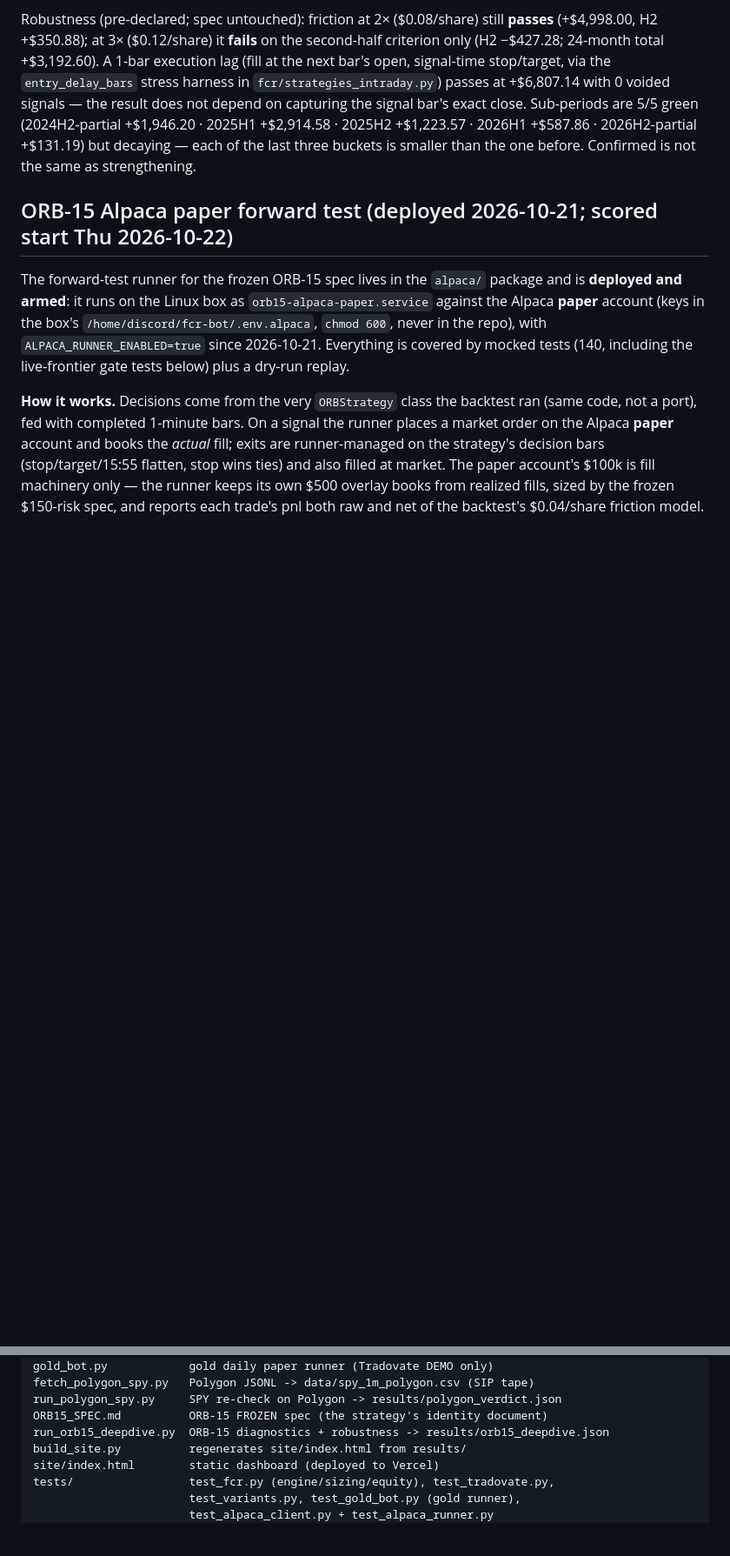
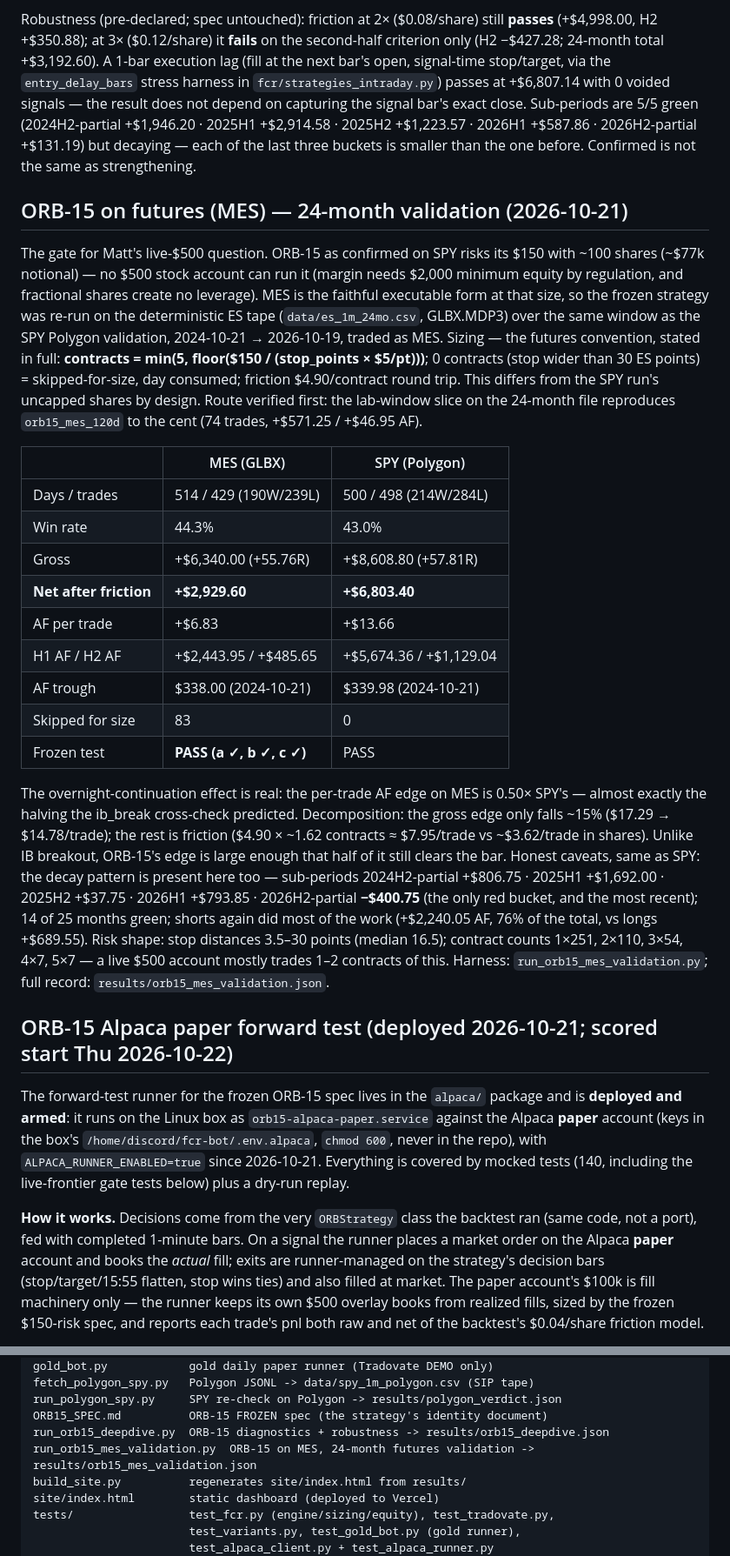
Before and after one commit to coopmatth/fcr-bot, a Markdown page: README.md, 2 parts joined by grey strips. Shown at 87% size. GitHub-like rendering; blank space fills up the shorter version.

Commit message:
ORB-15 MES 24-month validation: dashboard section + README

```diff
--- a/README.md
+++ b/README.md
@@ -567,6 +567,56 @@ are 5/5 green (2024H2-partial +$1,946.20 · 2025H1 +$2,914.58 ·
 but decaying — each of the last three buckets is smaller than
 the one before. Confirmed is not the same as strengthening.
 
+## ORB-15 on futures (MES) — 24-month validation (2026-10-21)
+
+<!-- ORB15-MES-VALIDATION:BEGIN -->
+The gate for Matt's live-$500 question. ORB-15 as confirmed on
+SPY risks its $150 with ~100 shares (~$77k notional) — no $500
+stock account can run it (margin needs $2,000 minimum equity by
+regulation, and fractional shares create no leverage). MES is
+the faithful executable form at that size, so the frozen
+strategy was re-run on the deterministic ES tape
+(`data/es_1m_24mo.csv`, GLBX.MDP3) over the same window as the
+SPY Polygon validation, 2024-10-21 → 2026-10-19, traded as MES.
+Sizing — the futures convention, stated in full:
+**contracts = min(5, floor($150 / (stop_points × $5/pt)))**;
+0 contracts (stop wider than 30 ES points) = skipped-for-size,
+day consumed; friction $4.90/contract round trip. This differs
+from the SPY run's uncapped shares by design. Route verified
+first: the lab-window slice on the 24-month file reproduces
+`orb15_mes_120d` to the cent (74 trades, +$571.25 / +$46.95 AF).
+
+| | MES (GLBX) | SPY (Polygon) |
+|---|---|---|
+| Days / trades | 514 / 429 (190W/239L) | 500 / 498 (214W/284L) |
+| Win rate | 44.3% | 43.0% |
+| Gross | +$6,340.00 (+55.76R) | +$8,608.80 (+57.81R) |
+| **Net after friction** | **+$2,929.60** | **+$6,803.40** |
+| AF per trade | +$6.83 | +$13.66 |
+| H1 AF / H2 AF | +$2,443.95 / +$485.65 | +$5,674.36 / +$1,129.04 |
+| AF trough | $338.00 (2024-10-21) | $339.98 (2024-10-21) |
+| Skipped for size | 83 | 0 |
+| Frozen test | **PASS (a ✓, b ✓, c ✓)** | PASS |
+
+The overnight-continuation effect is real: the per-trade AF
+edge on MES is 0.50× SPY's — almost exactly the halving the
+ib_break cross-check predicted. Decomposition: the gross edge
+only falls ~15% ($17.29 → $14.78/trade); the rest is friction
+($4.90 × ~1.62 contracts ≈ $7.95/trade vs ~$3.62/trade in
+shares). Unlike IB breakout, ORB-15's edge is large enough
+that half of it still clears the bar. Honest caveats, same as
+SPY: the decay pattern is present here too — sub-periods
+2024H2-partial +$806.75 · 2025H1 +$1,692.00 · 2025H2 +$37.75 ·
+2026H1 +$793.85 · 2026H2-partial **−$400.75** (the only red
+bucket, and the most recent); 14 of 25 months green; shorts
+again did most of the work (+$2,240.05 AF, 76% of the total,
+vs longs +$689.55). Risk shape: stop distances 3.5–30 points
+(median 16.5); contract counts 1×251, 2×110, 3×54, 4×7, 5×7 —
+a live $500 account mostly trades 1–2 contracts of this.
+Harness: `run_orb15_mes_validation.py`; full record:
+`results/orb15_mes_validation.json`.
+<!-- ORB15-MES-VALIDATION:END -->
+
 ## ORB-15 Alpaca paper forward test (deployed 2026-10-21; scored start Thu 2026-10-22)
 
 The forward-test runner for the frozen ORB-15 spec lives in the
@@ -902,6 +952,7 @@ fetch_polygon_spy.py   Polygon JSONL -> data/spy_1m_polygon.csv (SIP tape)
 run_polygon_spy.py     SPY re-check on Polygon -> results/polygon_verdict.json
 ORB15_SPEC.md          ORB-15 FROZEN spec (the strategy's identity document)
 run_orb15_deepdive.py  ORB-15 diagnostics + robustness -> results/orb15_deepdive.json
+run_orb15_mes_validation.py  ORB-15 on MES, 24-month futures validation -> results/orb15_mes_validation.json
 build_site.py          regenerates site/index.html from results/
 site/index.html        static dashboard (deployed to Vercel)
 tests/                 test_fcr.py (engine/sizing/equity), test_tradovate.py,
```
